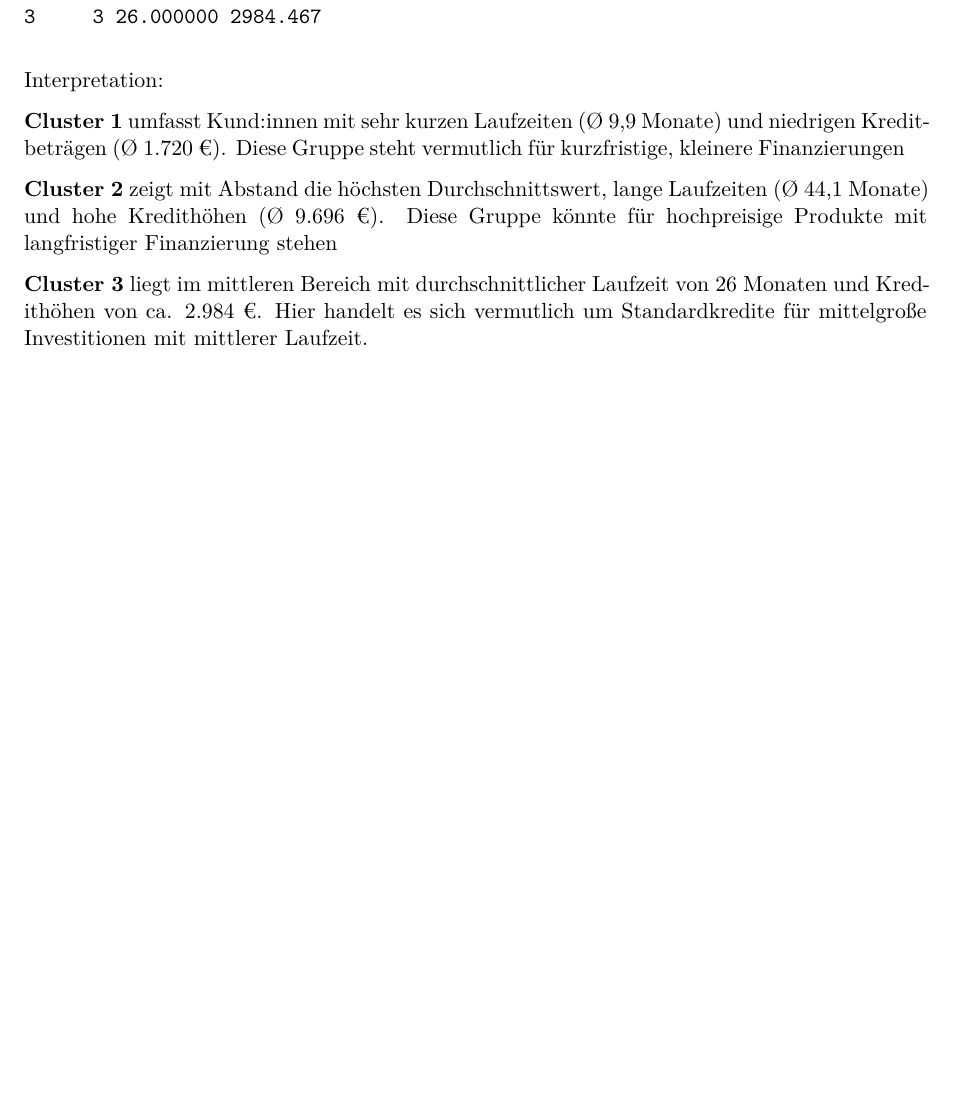
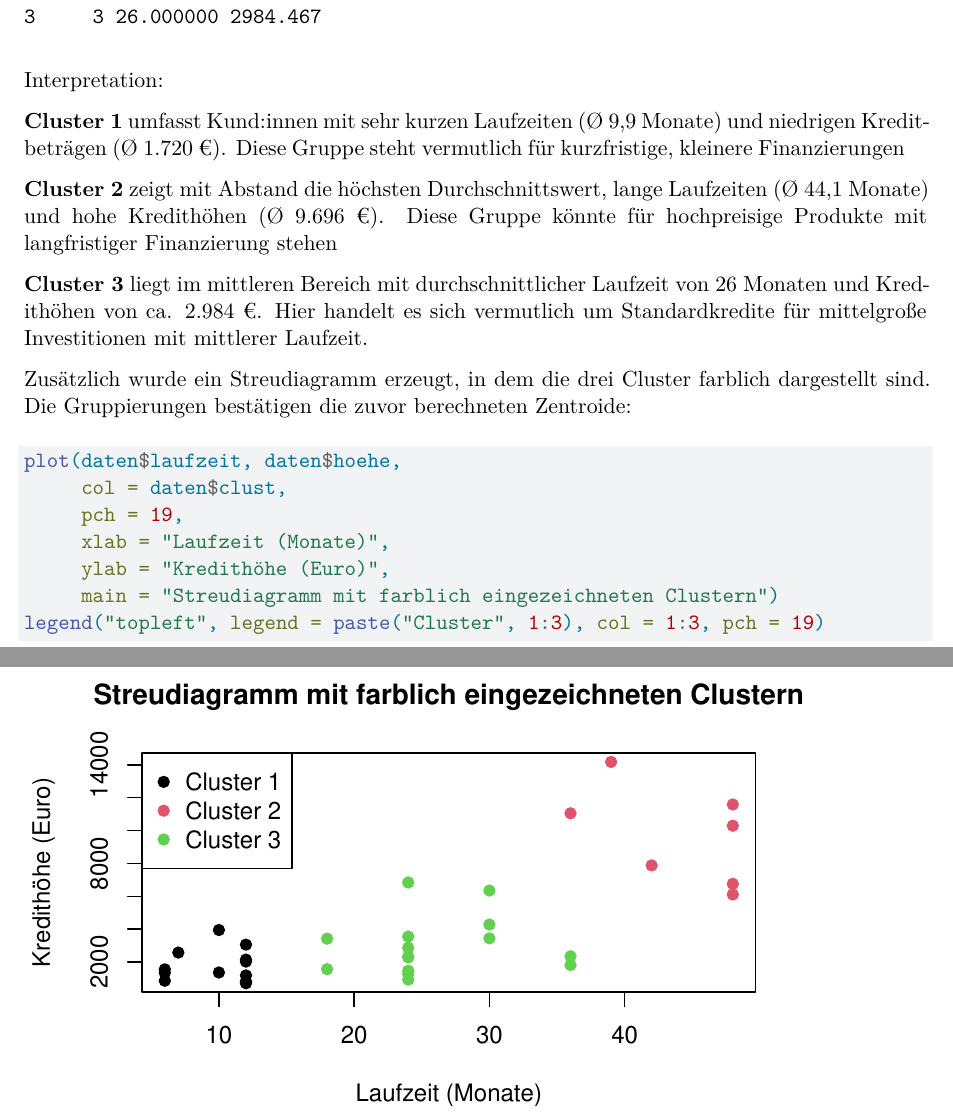
Before and after one commit to DaneFH/statistische-datenanalyse-2, a Quarto document (aufgabe_01/T1_Stepanovic.qmd): part of page 7 of 8 before the commit and two parts of pages 7 and 8 of 9 after it, the two joined at a grey line, cut so that both start at the same text, the shorter picture padded with empty space. Rendered offline with R 4.5, knitr and Pandoc in place of Quarto, then LaTeX, with nearby package versions.

Commit message:
Visualize clustering result in scatter plot with colors for each cluster

````diff
--- a/aufgabe_01/T1_Stepanovic.qmd
+++ b/aufgabe_01/T1_Stepanovic.qmd
@@ -157,6 +158,20 @@ Interpretation:
 
 **Cluster 3** liegt im mittleren Bereich mit durchschnittlicher Laufzeit von 26 Monaten und Kredithöhen von ca. 2.984 €. Hier handelt es sich vermutlich um Standardkredite für mittelgroße Investitionen mit mittlerer Laufzeit.
 
+Zusätzlich wurde ein Streudiagramm erzeugt, in dem die drei Cluster farblich dargestellt sind. Die Gruppierungen bestätigen die zuvor berechneten Zentroide:
+
+```{r}
+plot(daten$laufzeit, daten$hoehe,
+     col = daten$clust,
+     pch = 19,
+     xlab = "Laufzeit (Monate)",
+     ylab = "Kredithöhe (Euro)",
+     main = "Streudiagramm mit farblich eingezeichneten Clustern")
+legend("topleft", legend = paste("Cluster", 1:3), col = 1:3, pch = 19)
+```
+
+\newpage
+
 Abschließend überprüfen wir die Qualität der Clusterlösung mithilfe eines Silhouettenplots:
 
 ```{r}
````
Also changed, not shown: aufgabe_01/T1_Stepanovic.pdf, aufgabe_01/T1_Stepanovic.qmd (26 more changed lines).
